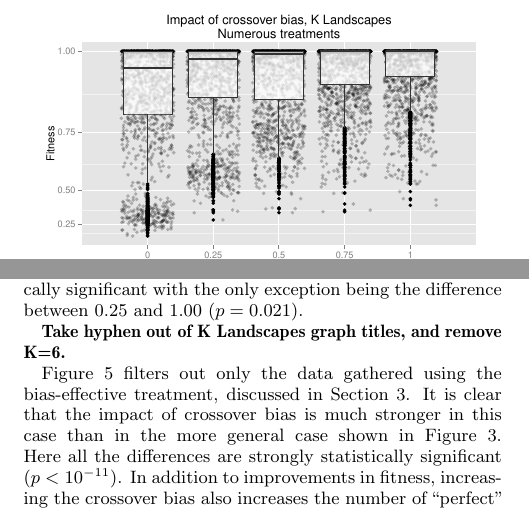
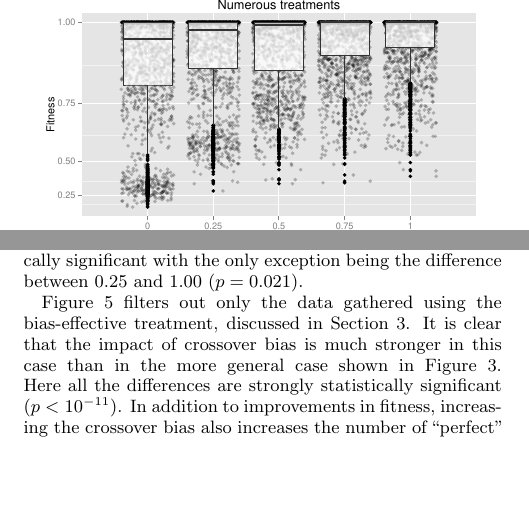
Before and after one commit to NicMcPhee/XO-bias-study, a LaTeX paper (LaTeX/Research_2015.tex): two parts of the columns of page 3 of 8, joined at a grey line, cut at the place of the change, the shorter picture padded with empty space. Compiled offline with pdfLaTeX.

Commit message:
Removed the note telling me to fix the K Landscape titles.
Duh. Should have included that change in the previous commit.

```diff
--- a/LaTeX/Research_2015.tex
+++ b/LaTeX/Research_2015.tex
@@ -304,8 +304,6 @@ exception being the difference between 0.25 and 1.00 ($p=0.021$).
 \caption{Impact of crossover bias on fitness for K Landscapes problem, for various tournament sizes.}
 \label{fig:KLandscapes6_XO_bias_impact_facets}
 \end{figure}
-
-\textbf{Take hyphen out of K Landscapes graph titles, and remove K=6.}
 
 Figure~\ref{fig:KLandscapes6_strong_results} filters out only the data gathered using the bias-effective treatment,
 discussed in Section~\ref{sec:Experiments}. It is clear that the impact of crossover bias is much stronger in this case
```
